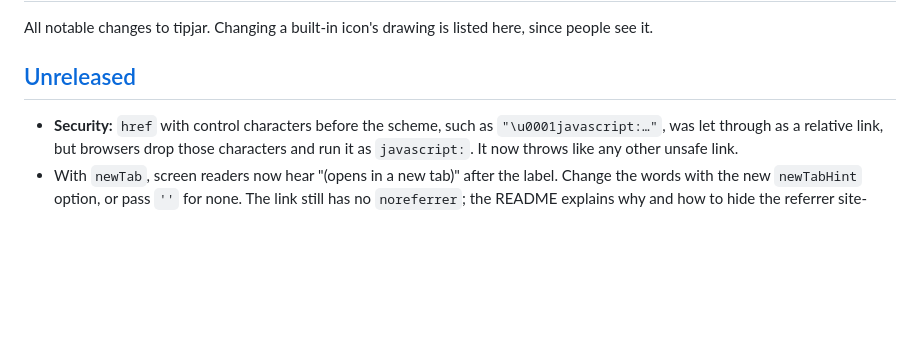
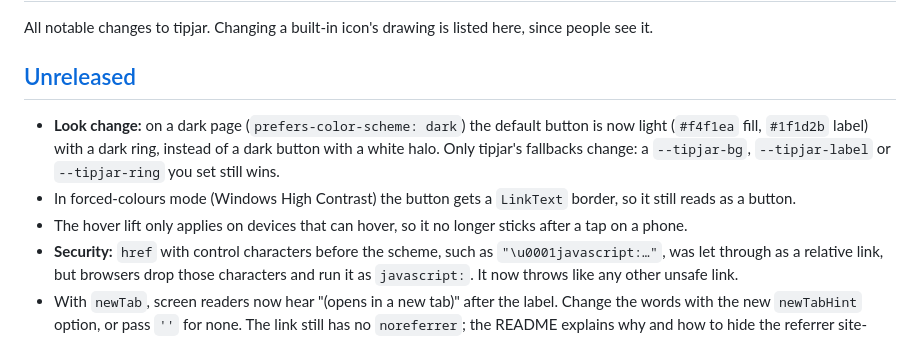
Before and after one commit to mtblck/tipjar, a Markdown page: CHANGELOG.md, the part around the change. GitHub-like rendering; blank space fills up the shorter version.

```diff
--- a/CHANGELOG.md
+++ b/CHANGELOG.md
@@ -4,6 +4,9 @@ All notable changes to tipjar. Changing a built-in icon's drawing is listed here
 
 ## [Unreleased]
 
+- **Look change:** on a dark page (`prefers-color-scheme: dark`) the default button is now light (`#f4f1ea` fill, `#1f1d2b` label) with a dark ring, instead of a dark button with a white halo. Only tipjar's fallbacks change: a `--tipjar-bg`, `--tipjar-label` or `--tipjar-ring` you set still wins.
+- In forced-colours mode (Windows High Contrast) the button gets a `LinkText` border, so it still reads as a button.
+- The hover lift only applies on devices that can hover, so it no longer sticks after a tap on a phone.
 - **Security:** `href` with control characters before the scheme, such as `"\u0001javascript:…"`, was let through as a relative link, but browsers drop those characters and run it as `javascript:`. It now throws like any other unsafe link.
 - With `newTab`, screen readers now hear "(opens in a new tab)" after the label. Change the words with the new `newTabHint` option, or pass `''` for none. The link still has no `noreferrer`; the README explains why and how to hide the referrer site-wide.
 - `tuck(button, watch)` tucks a button that's already on the page, such as server-rendered `tipjar()` markup, and returns a function that stops. `mount()` uses it.
```
Also changed, not shown: README.md (+30 -1 lines), docs/images/forced-colors.png (added), docs/images/theme-dark.png (added), docs/images/theme-light.png (added), 1 other file.
